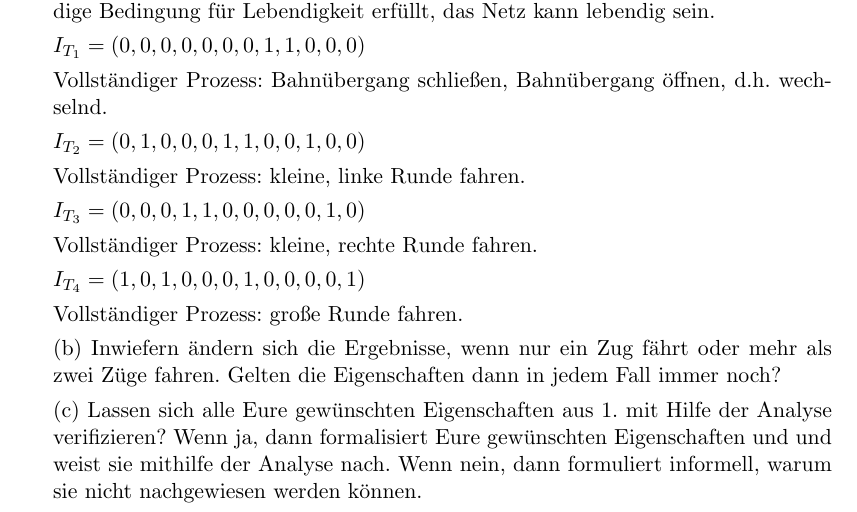
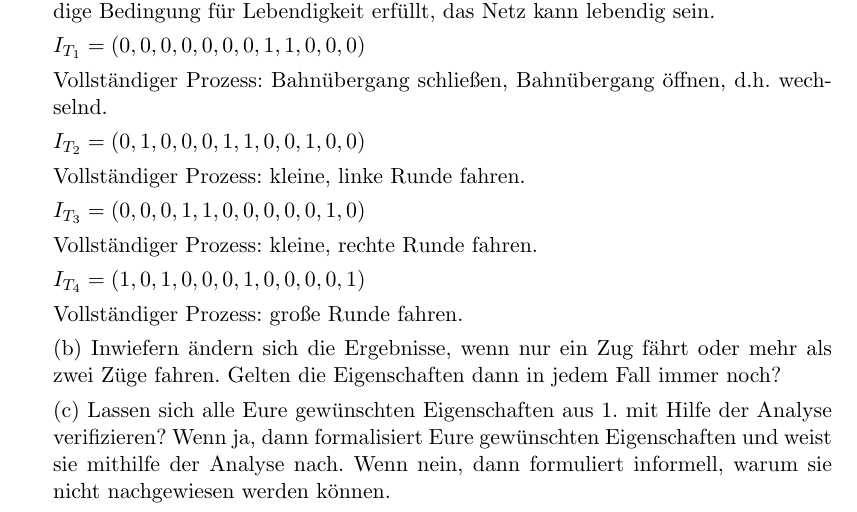
Before and after one commit to minf/minf2_th1_p2, a LaTeX document (protokoll.tex): part of page 11 of 11, cut so that both start at the same text. Compiled offline with pdfLaTeX.

Commit message:
Zeilenumbruch..

```diff
--- a/protokoll.tex
+++ b/protokoll.tex
@@ -259,8 +259,7 @@ Vollständiger Prozess: große Runde fahren.
 
 % TODO
 
-(c) Lassen sich alle Eure gewünschten Eigenschaften aus 1. mit Hilfe der Analyse verifizieren? Wenn ja, dann formalisiert Eure gewünschten Eigenschaften und
-    und weist sie mithilfe der Analyse nach. Wenn nein, dann formuliert informell, warum sie nicht nachgewiesen werden können.
+(c) Lassen sich alle Eure gewünschten Eigenschaften aus 1. mit Hilfe der Analyse verifizieren? Wenn ja, dann formalisiert Eure gewünschten Eigenschaften und weist sie mithilfe der Analyse nach. Wenn nein, dann formuliert informell, warum sie nicht nachgewiesen werden können.
 
 % TODO
 
```
Also changed, not shown: protokoll.pdf.
